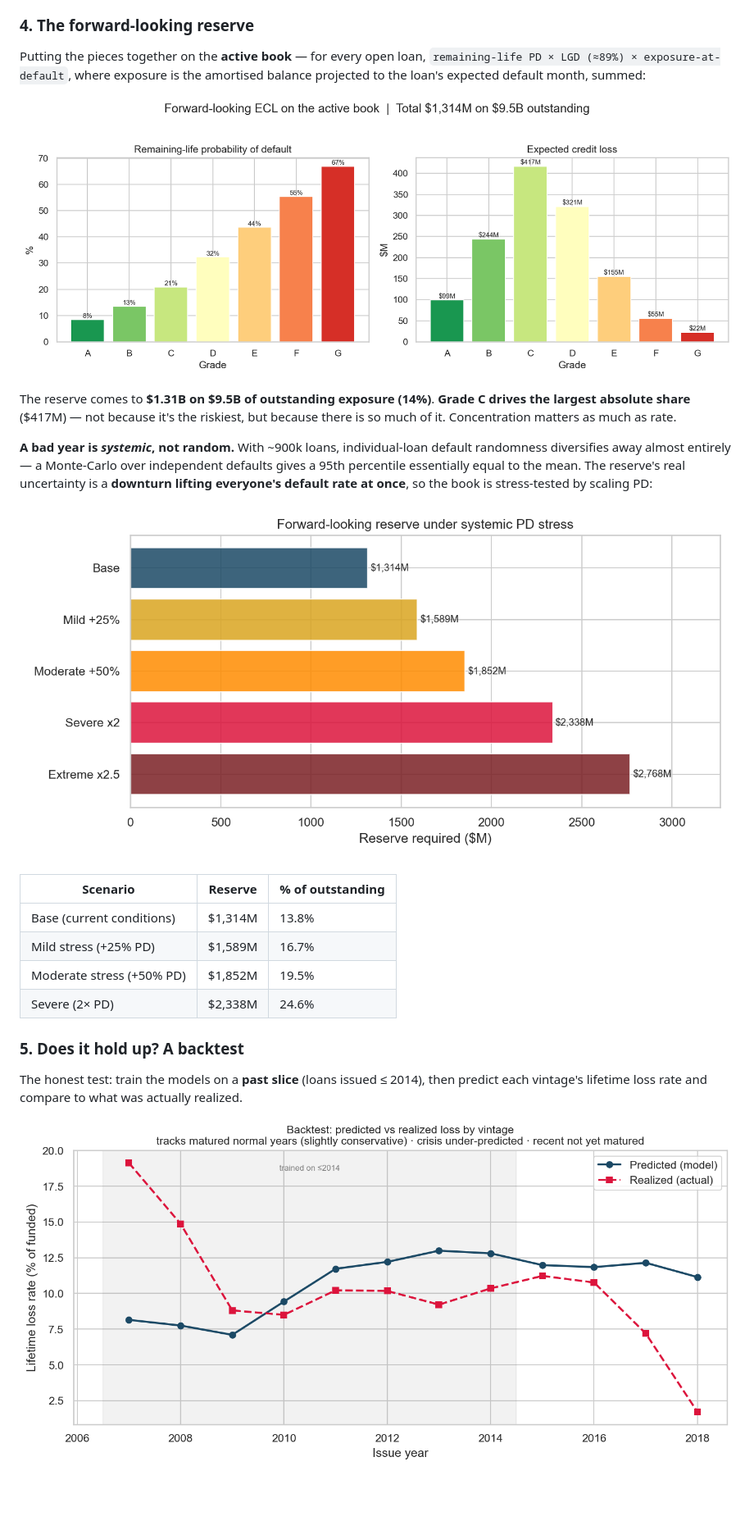
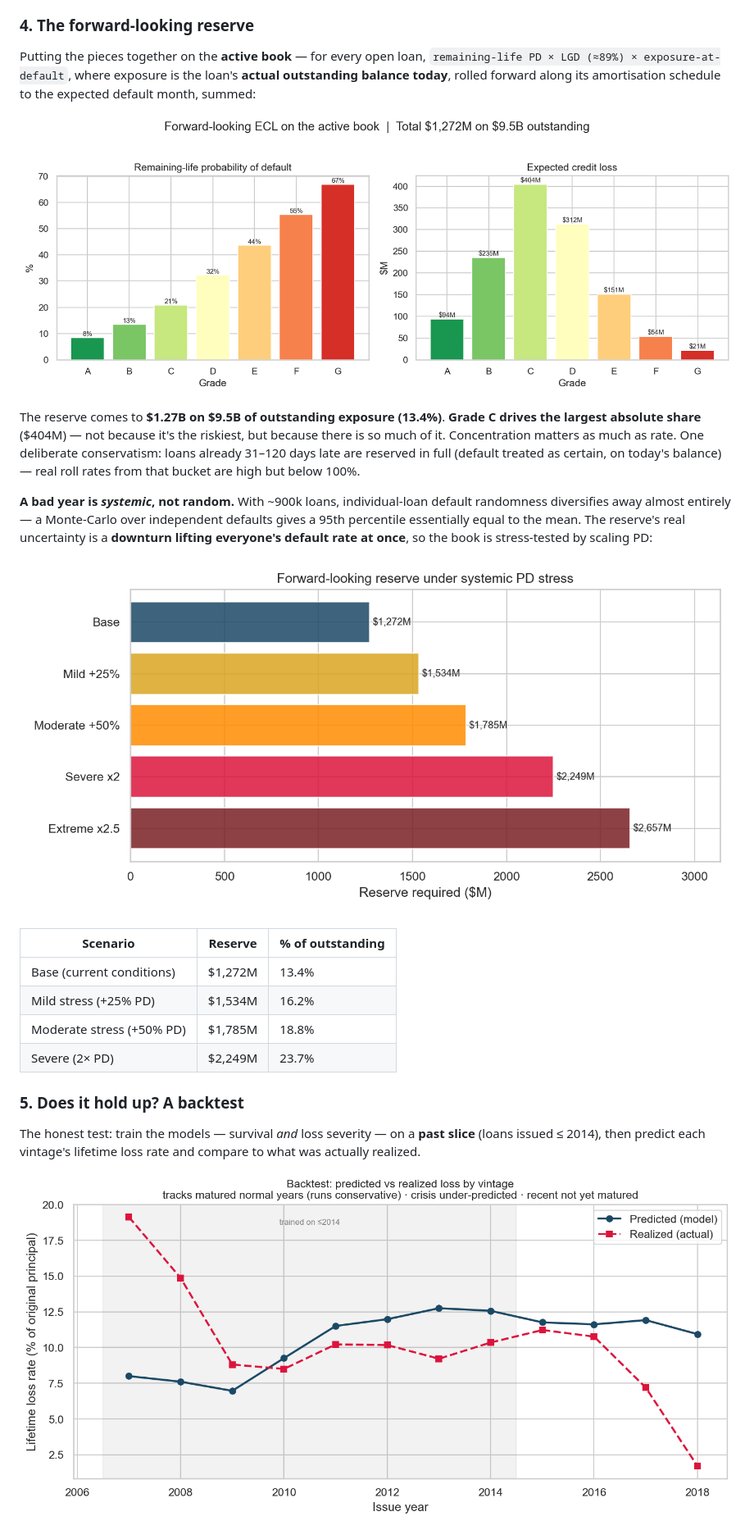
Before and after one commit to TheHoodedPortal/Lending-Club-Credit-Risk, a Markdown page: README.md, the part around one of its changes. Shown at 82% size. GitHub-like rendering; pictures changed too: output/figures/ecl_backtest.png, output/figures/ecl_by_grade.png, output/figures/ecl_stress.png; blank space fills up the shorter version.

```diff
--- a/README.md
+++ b/README.md
@@ -88,11 +88,11 @@ The timing effect you might expect in severity — a seasoned loan loses less
 
 ### 4. The forward-looking reserve
 
-Putting the pieces together on the **active book** — for every open loan, `remaining-life PD × LGD (≈89%) × exposure-at-default`, where exposure is the amortised balance projected to the loan's expected default month, summed:
+Putting the pieces together on the **active book** — for every open loan, `remaining-life PD × LGD (≈89%) × exposure-at-default`, where exposure is the loan's **actual outstanding balance today**, rolled forward along its amortisation schedule to the expected default month, summed:
 
 ![Forward-looking ECL by grade](output/figures/ecl_by_grade.png)
 
-The reserve comes to **$1.31B on $9.5B of outstanding exposure (14%)**. **Grade C drives the largest absolute share** ($417M) — not because it's the riskiest, but because there is so much of it. Concentration matters as much as rate.
+The reserve comes to **$1.27B on $9.5B of outstanding exposure (13.4%)**. **Grade C drives the largest absolute share** ($404M) — not because it's the riskiest, but because there is so much of it. Concentration matters as much as rate. One deliberate conservatism: loans already 31–120 days late are reserved in full (default treated as certain, on today's balance) — real roll rates from that bucket are high but below 100%.
 
 **A bad year is *systemic*, not random.** With ~900k loans, individual-loan default randomness diversifies away almost entirely — a Monte-Carlo over independent defaults gives a 95th percentile essentially equal to the mean. The reserve's real uncertainty is a **downturn lifting everyone's default rate at once**, so the book is stress-tested by scaling PD:
 
@@ -100,14 +100,14 @@ The reserve comes to **$1.31B on $9.5B of outstanding exposure (14%)**. **Grade
 
 | Scenario | Reserve | % of outstanding |
 |---|---|---|
-| Base (current conditions) | $1,314M | 13.8% |
-| Mild stress (+25% PD) | $1,589M | 16.7% |
-| Moderate stress (+50% PD) | $1,852M | 19.5% |
-| Severe (2× PD) | $2,338M | 24.6% |
+| Base (current conditions) | $1,272M | 13.4% |
+| Mild stress (+25% PD) | $1,534M | 16.2% |
+| Moderate stress (+50% PD) | $1,785M | 18.8% |
+| Severe (2× PD) | $2,249M | 23.7% |
 
 ### 5. Does it hold up? A backtest
 
-The honest test: train the models on a **past slice** (loans issued ≤ 2014), then predict each vintage's lifetime loss rate and compare to what was actually realized.
+The honest test: train the models — survival *and* loss severity — on a **past slice** (loans issued ≤ 2014), then predict each vintage's lifetime loss rate and compare to what was actually realized.
 
 ![Backtest: predicted vs realized loss by vintage](output/figures/ecl_backtest.png)
 
```
Also changed, not shown: other parts of README.md (+9 -8 lines), 5 other files.
